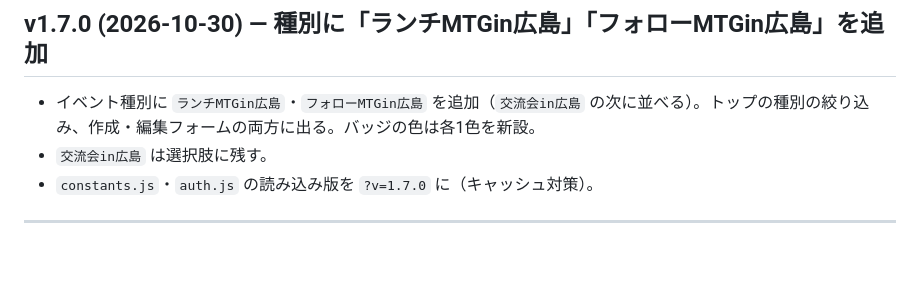
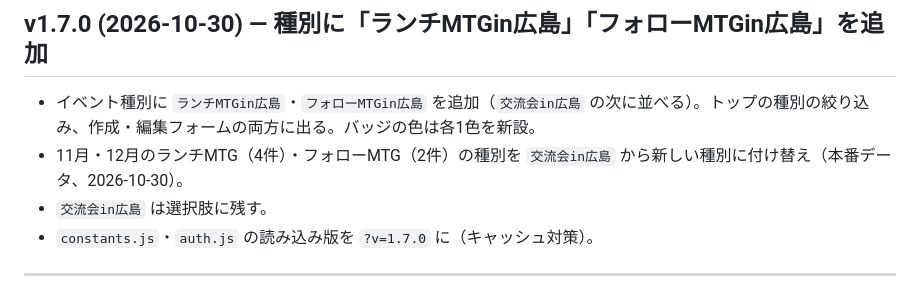
Before and after one commit to belageapp/keijitsu, a Markdown page: CHANGELOG.md, the part around the change. Drawn GitHub-style; blank space fills up the shorter version.

Commit message:
docs: CHANGELOG v1.7.0 にランチMTG・フォローMTG 6件の種別付け替えを記録
Co-Authored-By: Claude Opus 5.5 <noreply@anthropic.com>

```diff
--- a/CHANGELOG.md
+++ b/CHANGELOG.md
@@ -8,6 +8,7 @@ Firebase（Auth / Firestore / Storage）＋ 静的HTML/JS、GitHub Pages（belag
 ## v1.7.0 (2026-10-30) — 種別に「ランチMTGin広島」「フォローMTGin広島」を追加
 
 - イベント種別に `ランチMTGin広島`・`フォローMTGin広島` を追加（`交流会in広島` の次に並べる）。トップの種別の絞り込み、作成・編集フォームの両方に出る。バッジの色は各1色を新設。
+- 11月・12月のランチMTG（4件）・フォローMTG（2件）の種別を `交流会in広島` から新しい種別に付け替え（本番データ、2026-10-30）。
 - `交流会in広島` は選択肢に残す。
 - `constants.js`・`auth.js` の読み込み版を `?v=1.7.0` に（キャッシュ対策）。
 
```
